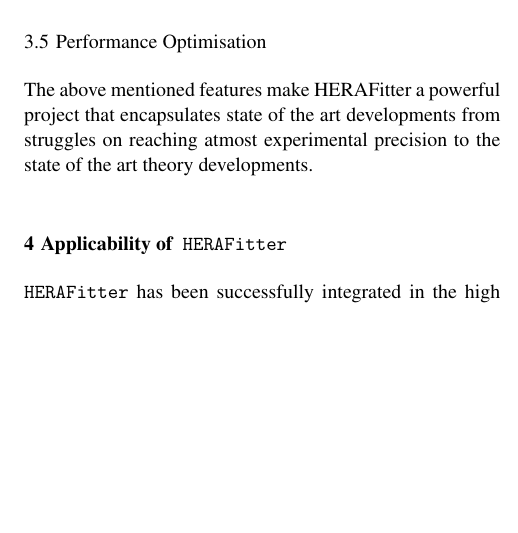
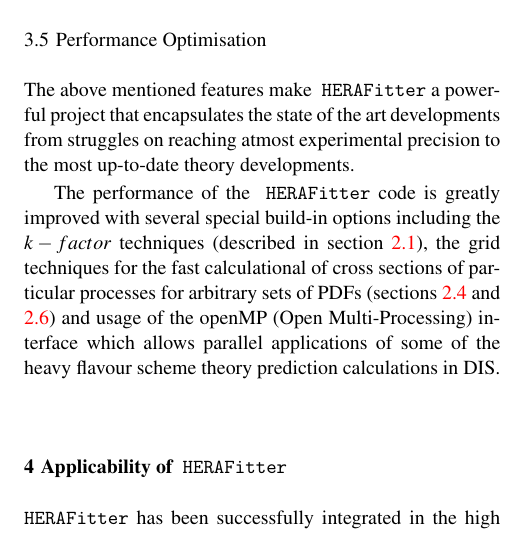
Before and after one commit to hep-mirrors/h1fitter, a LaTeX paper (doc/tex/paper/herafitter-epjc.tex, which reads doc/tex/paper/method.tex): part of one column of page 9 of 9, cut so that both start at the same text, the shorter picture padded with empty space. Compiled offline with pdfLaTeX.

Commit message:
further small updates to text
git-svn-id: https://svnsrv.desy.de/basic/h1fitter/trunk@1348 b2a8d302-ca0a-427a-b7b9-081adbce06bc

```diff
--- a/doc/tex/paper/method.tex
+++ b/doc/tex/paper/method.tex
@@ -192,4 +192,11 @@ For this, HERAFitter provides a series of choices ranging from simple functional
 
 \subsection{Performance Optimisation}
 
-The above mentioned features make HERAFitter a powerful project that encapsulates state of the art developments from struggles on reaching atmost experimental precision to the state of the art theory developments.
+The above mentioned features make \fitter a powerful project that encapsulates the state of the art developments from struggles on reaching atmost
+experimental precision to the most up-to-date theory developments.
+
+The performance of the \fitter  code is greatly improved with several special build-in options
+including the $k-factor$ techniques (described in section~\ref{dissection}), the grid techniques for the fast calculational of cross
+sections of particular processes for arbitrary sets of PDFs (sections~\ref{dysection} and \ref{jetsection})
+and usage of the openMP (Open Multi-Processing) interface which allows
+parallel applications of some of the heavy flavour scheme theory prediction calculations in DIS.
```
Also changed, not shown: doc/tex/paper/herafitter-epjc.tex (+8 -7 lines), doc/tex/paper/theory.tex (+2 -0 lines), doc/tex/paper/herafitter-epjc.pdf.
